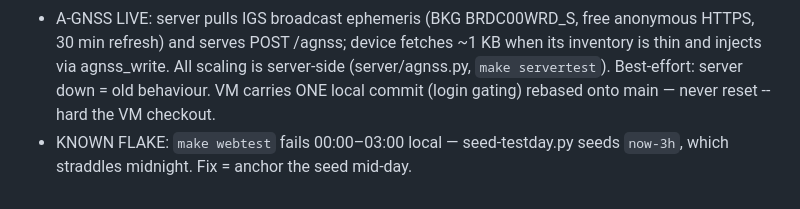
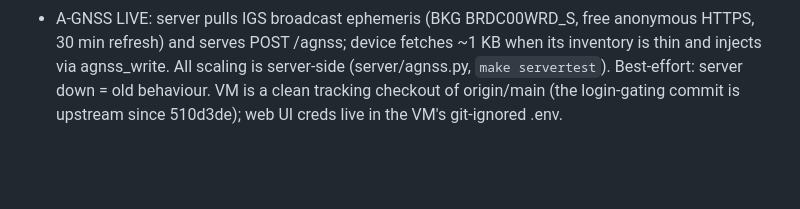
Before and after one commit to chgpalmer/nrf9151-tracker, a Markdown page: CLAUDE.md, the part around the change. Rendered like a GitHub page; blank space fills up the shorter version.

Commit message:
CLAUDE.md: VM is a clean checkout now; midnight webtest flake was fixed
Co-Authored-By: Claude Fable 5 <noreply@anthropic.com>

```diff
--- a/CLAUDE.md
+++ b/CLAUDE.md
@@ -70,7 +70,6 @@ module pins have no wheels for newer Pythons; 26.04 breaks `make setup-zephyr`).
   anonymous HTTPS, 30 min refresh) and serves POST /agnss; device fetches
   ~1 KB when its inventory is thin and injects via agnss_write. All scaling
   is server-side (server/agnss.py, `make servertest`). Best-effort: server
-  down = old behaviour. VM carries ONE local commit (login gating) rebased
-  onto main — never reset --hard the VM checkout.
-- KNOWN FLAKE: `make webtest` fails 00:00–03:00 local — seed-testday.py
-  seeds `now-3h`, which straddles midnight. Fix = anchor the seed mid-day.
+  down = old behaviour. VM is a clean tracking checkout of origin/main
+  (the login-gating commit is upstream since 510d3de); web UI creds live
+  in the VM's git-ignored .env.
```
